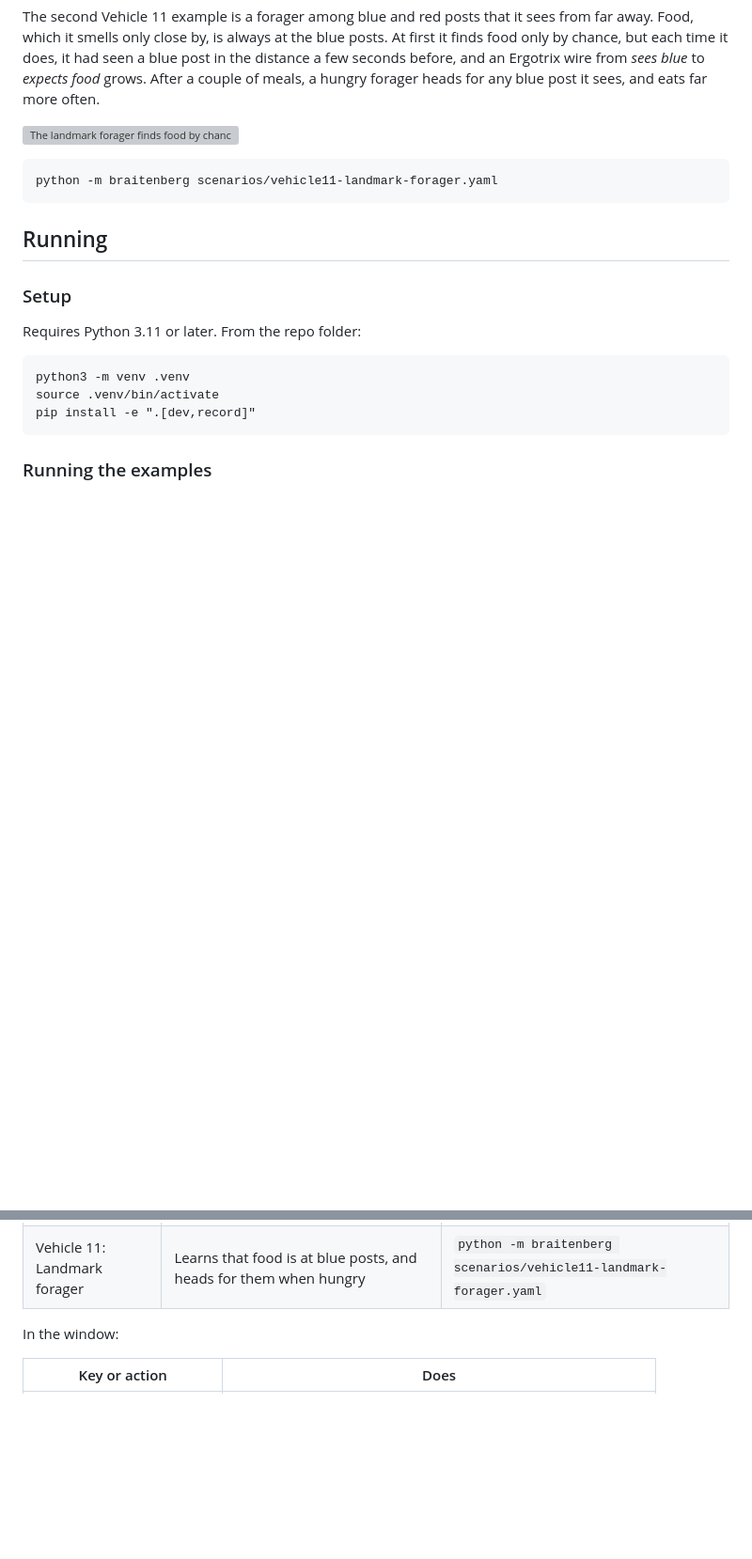
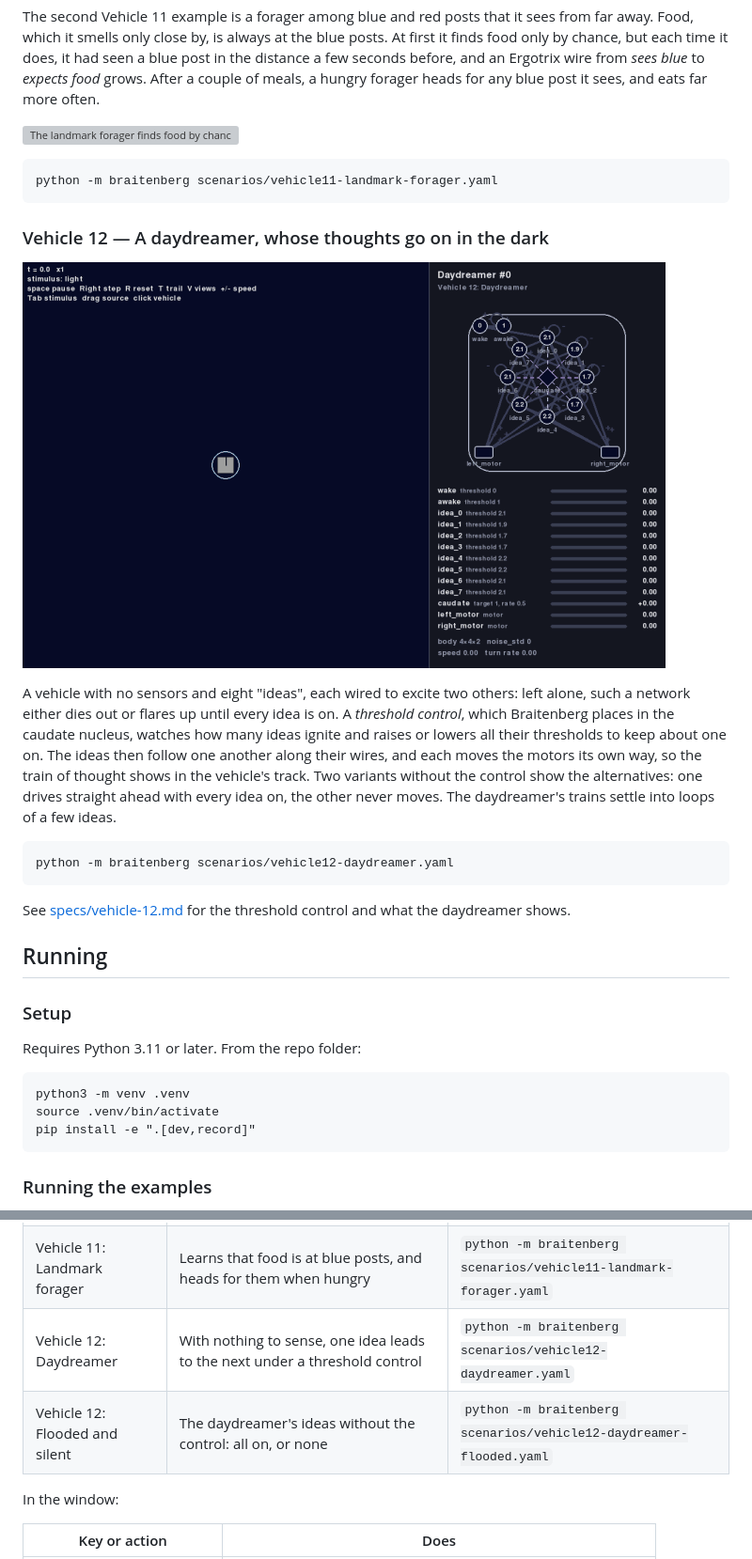
Before and after one commit to njodal/Braitenberg-Vehicles, a Markdown page: README.md, 2 parts joined by grey strips. Shown at 94% size. GitHub-like rendering; pictures changed too: specs/images/vehicle12-daydreamer.gif (added); blank space fills up the shorter version; grey boxes are pictures that could not be loaded.

````diff
--- a/README.md
+++ b/README.md
@@ -77,6 +77,18 @@ The second Vehicle 11 example is a forager among blue and red posts that it sees
 python -m braitenberg scenarios/vehicle11-landmark-forager.yaml
 ```
 
+### Vehicle 12 — A daydreamer, whose thoughts go on in the dark
+
+![The daydreamer, alone in a dark field, moves to a train of ideas inside it](specs/images/vehicle12-daydreamer.gif)
+
+A vehicle with no sensors and eight "ideas", each wired to excite two others: left alone, such a network either dies out or flares up until every idea is on. A *threshold control*, which Braitenberg places in the caudate nucleus, watches how many ideas ignite and raises or lowers all their thresholds to keep about one on. The ideas then follow one another along their wires, and each moves the motors its own way, so the train of thought shows in the vehicle's track. Two variants without the control show the alternatives: one drives straight ahead with every idea on, the other never moves. The daydreamer's trains settle into loops of a few ideas.
+
+```
+python -m braitenberg scenarios/vehicle12-daydreamer.yaml
+```
+
+See [specs/vehicle-12.md](specs/vehicle-12.md) for the threshold control and what the daydreamer shows.
+
 ## Running
 
 ### Setup
@@ -111,6 +123,8 @@ Each example is a scenario in `scenarios/`. Run it with `python -m braitenberg`
 | Vehicle 9: Shy | Watches what it sees; runs from whatever comes straight at it, which it tells by symmetry | `python -m braitenberg scenarios/vehicle9-shy.yaml` |
 | Vehicle 11: Cautious driver | Learns the traffic light's sequence and stops at yellow | `python -m braitenberg scenarios/vehicle11-cautious-driver.yaml` |
 | Vehicle 11: Landmark forager | Learns that food is at blue posts, and heads for them when hungry | `python -m braitenberg scenarios/vehicle11-landmark-forager.yaml` |
+| Vehicle 12: Daydreamer | With nothing to sense, one idea leads to the next under a threshold control | `python -m braitenberg scenarios/vehicle12-daydreamer.yaml` |
+| Vehicle 12: Flooded and silent | The daydreamer's ideas without the control: all on, or none | `python -m braitenberg scenarios/vehicle12-daydreamer-flooded.yaml` |
 
 In the window:
 
````
Also changed, not shown: specs/vehicle-12.md (+63 -44 lines), specs/vehicle-definition.md (+2 -2 lines), 13 other files.
